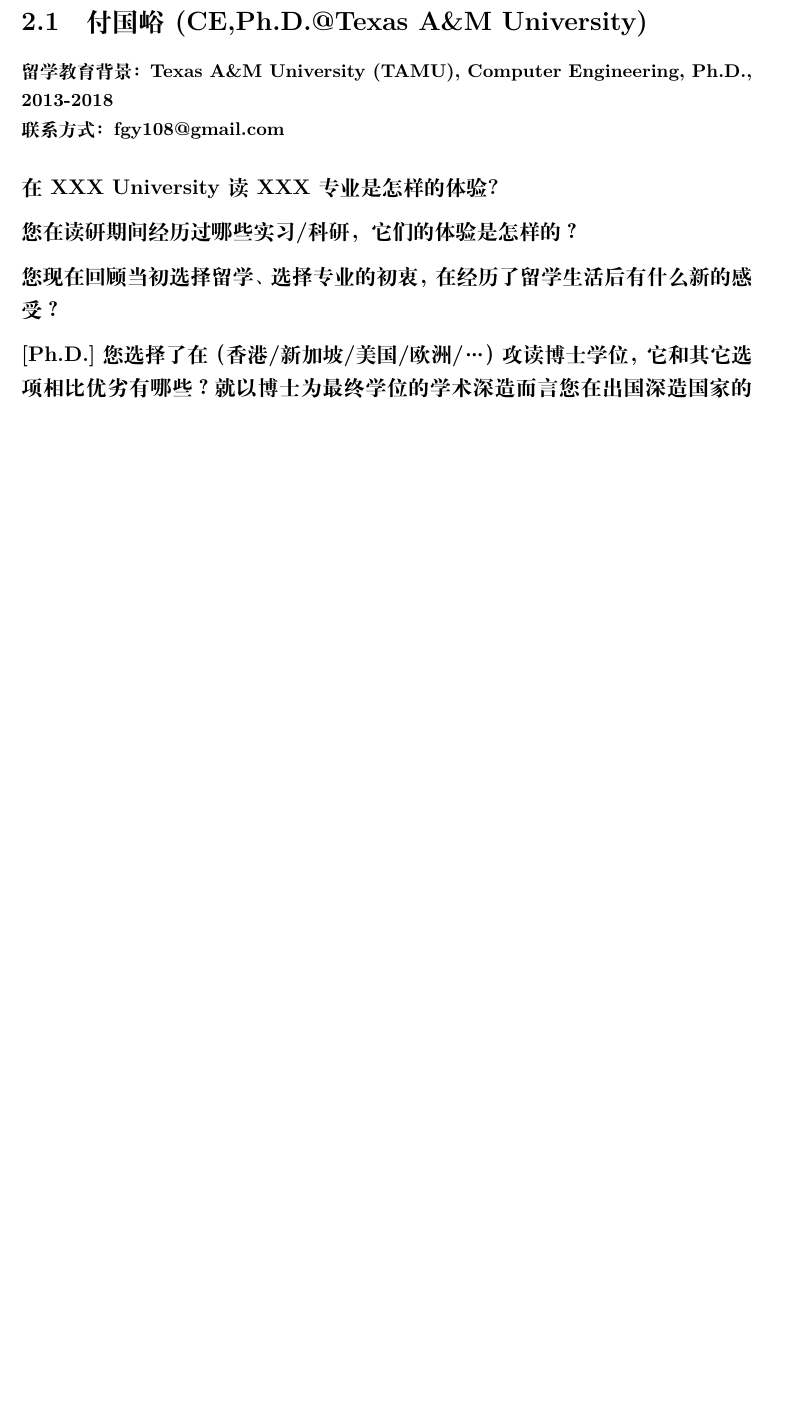
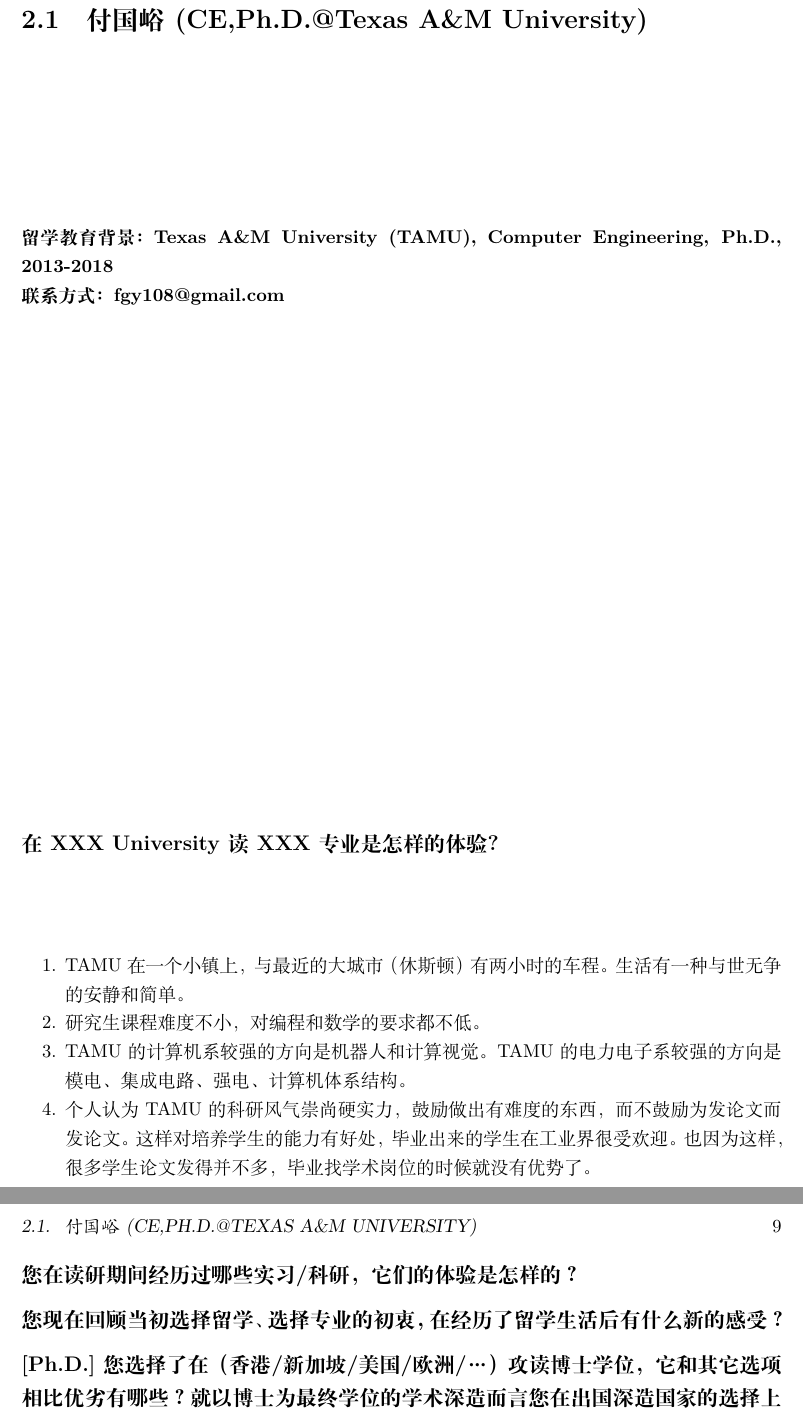
Before and after one commit to ZHYHenryZhang/fliers, a LaTeX book (texlearning.tex): part of page 8 of 13 before the commit and two parts of pages 8 and 9 of 13 after it, the two joined at a grey line, cut so that both start at the same text, the shorter picture padded with empty space. Compiled offline with XeLaTeX.

Commit message:
basic of structure one

```diff
--- a/texlearning.tex
+++ b/texlearning.tex
@@ -19,7 +37,12 @@
 \paragraph{留学教育背景：Texas A\&M University (TAMU), Computer Engineering, Ph.D., 2013-2018\\联系方式：fgy108@gmail.com}
 
 \subsection*{在XXX University读XXX专业是怎样的体验?}
-
+    \begin{enumerate}[itemindent=0pt,itemsep=0pt,parsep=0pt,topsep=-40pt]
+        \item TAMU在一个小镇上，与最近的大城市（休斯顿）有两小时的车程。生活有一种与世无争的安静和简单。
+        \item 研究生课程难度不小，对编程和数学的要求都不低。
+        \item TAMU的计算机系较强的方向是机器人和计算视觉。TAMU的电力电子系较强的方向是模电、集成电路、强电、计算机体系结构。
+        \item 个人认为TAMU的科研风气崇尚硬实力，鼓励做出有难度的东西，而不鼓励为发论文而发论文。这样对培养学生的能力有好处，毕业出来的学生在工业界很受欢迎。也因为这样，很多学生论文发得并不多，毕业找学术岗位的时候就没有优势了。
+    \end{enumerate}
 \subsection*{您在读研期间经历过哪些实习/科研，它们的体验是怎样的？}
 
 \subsection*{您现在回顾当初选择留学、选择专业的初衷，在经历了留学生活后有什么新的感受？}
```
Also changed, not shown: texlearning.tex (23 more changed lines).
